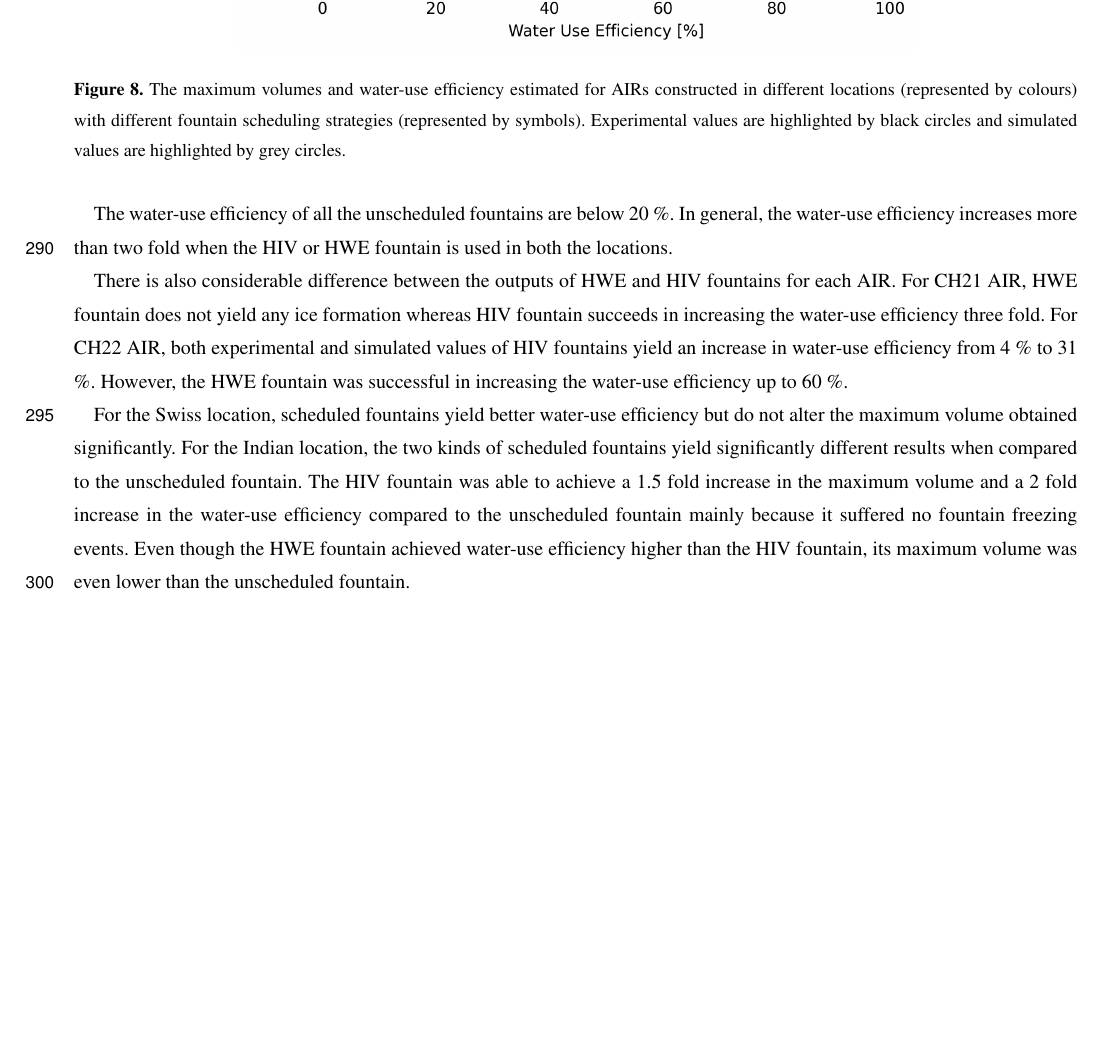
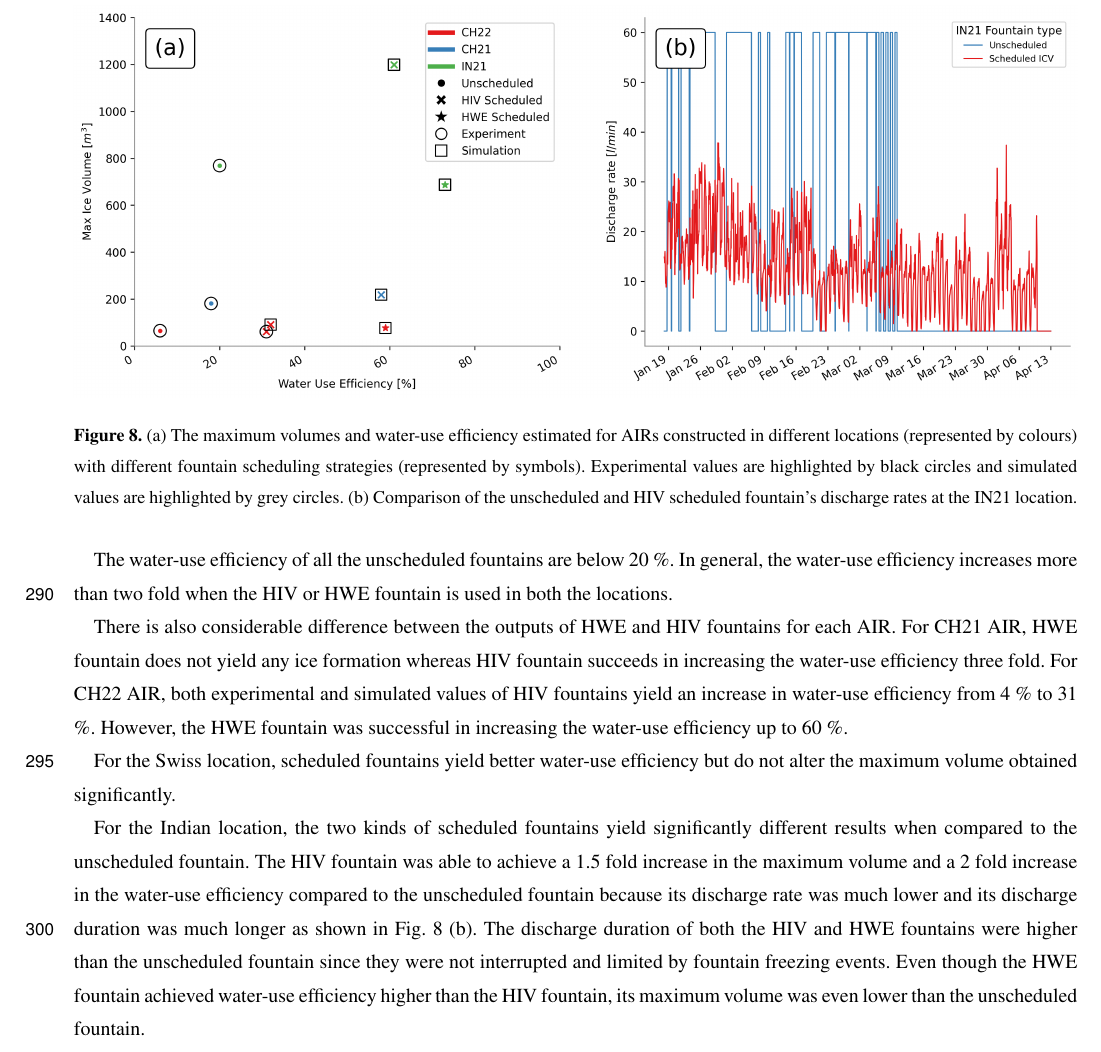
Before and after one commit to gayashiva/AIR_Tech, a LaTeX document (tech.tex): part of page 16 of 24, cut so that both start at the same text, the shorter picture padded with empty space. Compiled offline with pdfLaTeX; a missing font is replaced by an installed copy or a similar font; a LaTeX package or settings file that is missing is left out.

Commit message:
Improved Discussion

```diff
--- a/tech.tex
+++ b/tech.tex
@@ -620,11 +620,12 @@ forced model. }
 \subsection{Benefits of scheduling fountains}
 
 \begin{figure*}[t]
-\includegraphics[width=12cm]{Figures/wue.png}
+\includegraphics[width=\textwidth]{Figures/wue.png}
 
-\caption{The maximum volumes and water-use efficiency estimated for AIRs constructed in different locations
+\caption{(a) The maximum volumes and water-use efficiency estimated for AIRs constructed in different locations
 (represented by colours) with different fountain scheduling strategies (represented by symbols). Experimental
-values are highlighted by black circles and simulated values are highlighted by grey circles.  }
+values are highlighted by black circles and simulated values are highlighted by grey circles. (b) Comparison of
+the unscheduled and HIV scheduled fountain's discharge rates at the IN21 location.}
 
 \label{fig:wue}
 \end{figure*}
@@ -654,10 +655,14 @@ in water-use efficiency from 4 \% to 31 \%. However, the HWE fountain was succes
 efficiency up to 60 \%.
 
 For the Swiss location, scheduled fountains yield better water-use efficiency but do not alter the maximum
-volume obtained significantly. For the Indian location, the two kinds of scheduled fountains yield significantly
-different results when compared to the unscheduled fountain. The HIV fountain was able to achieve a 1.5 fold
-increase in the maximum volume and a 2 fold increase in the water-use efficiency compared to the unscheduled
-fountain mainly because it suffered no fountain freezing events. Even though the HWE fountain achieved water-use
+volume obtained significantly.
+
+For the Indian location, the two kinds of scheduled fountains yield significantly different results when
+compared to the unscheduled fountain. The HIV fountain was able to achieve a 1.5 fold increase in the maximum
+volume and a 2 fold increase in the water-use efficiency compared to the unscheduled fountain because its
+discharge rate was much lower and its discharge duration was much longer as shown in Fig. \ref{fig:wue} (b). The
+discharge duration of both the HIV and HWE fountains were higher than the unscheduled fountain since they were
+not interrupted and limited by fountain freezing events. Even though the HWE fountain achieved water-use
 efficiency higher than the HIV fountain, its maximum volume was even lower than the unscheduled fountain.
 
 \subsection{Challenges of scheduling fountains}
```
Also changed, not shown: Figures/fountains.png, Figures/wue.png.
